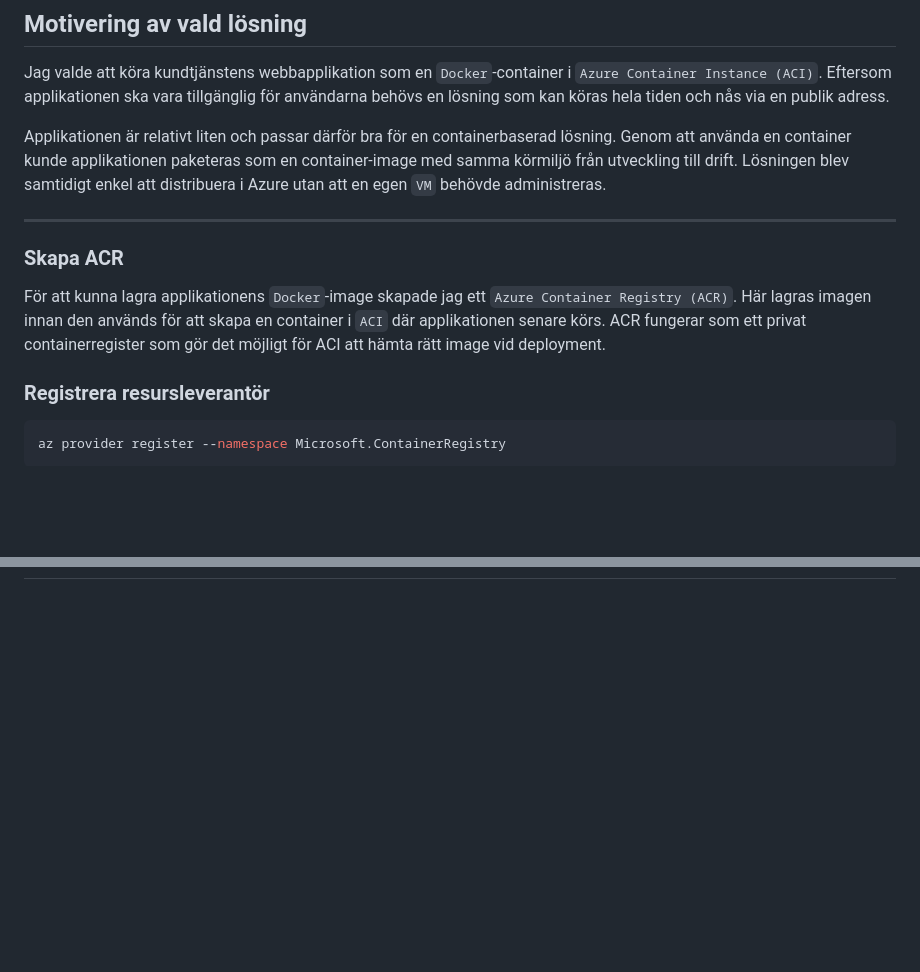
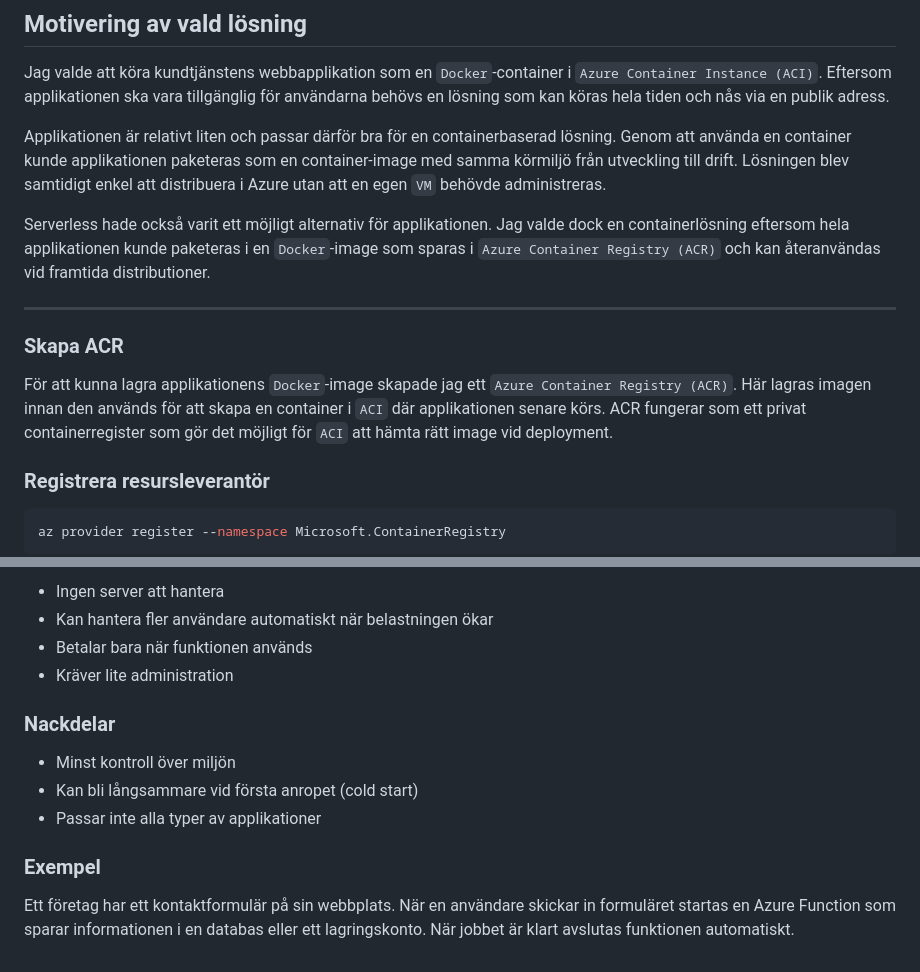
Before and after one commit to 95samlis/Azure-MOV25, a Markdown page: V40/README.md, 2 parts joined by grey strips. GitHub-like rendering; blank space fills up the shorter version.

```diff
--- a/V40/README.md
+++ b/V40/README.md
@@ -12,11 +12,13 @@ Jag valde att köra kundtjänstens webbapplikation som en `Docker`-container i `
 
 Applikationen är relativt liten och passar därför bra för en containerbaserad lösning. Genom att använda en container kunde applikationen paketeras som en container-image med samma körmiljö från utveckling till drift. Lösningen blev samtidigt enkel att distribuera i Azure utan att en egen `VM` behövde administreras.
 
+Serverless hade också varit ett möjligt alternativ för applikationen. Jag valde dock en containerlösning eftersom hela applikationen kunde paketeras i en `Docker`-image som sparas i `Azure Container Registry (ACR)` och kan återanvändas vid framtida distributioner.
+
 ---
 
 ### Skapa ACR
 
-För att kunna lagra applikationens `Docker`-image skapade jag ett `Azure Container Registry (ACR)`. Här lagras imagen innan den används för att skapa en container i `ACI` där applikationen senare körs. ACR fungerar som ett privat containerregister som gör det möjligt för ACI att hämta rätt image vid deployment.
+För att kunna lagra applikationens `Docker`-image skapade jag ett `Azure Container Registry (ACR)`. Här lagras imagen innan den används för att skapa en container i `ACI` där applikationen senare körs. ACR fungerar som ett privat containerregister som gör det möjligt för `ACI` att hämta rätt image vid deployment.
 
 ### Registrera resursleverantör
 
@@ -158,0 +219,14 @@ Resultatet visar att applikationen som körs i `ACI` kan ta emot ärenden och la
+- Ingen server att hantera
+- Kan hantera fler användare automatiskt när belastningen ökar
+- Betalar bara när funktionen används
+- Kräver lite administration
+
+### Nackdelar
+
+- Minst kontroll över miljön
+- Kan bli långsammare vid första anropet (cold start)
+- Passar inte alla typer av applikationer
+
+### Exempel
+
+Ett företag har ett kontaktformulär på sin webbplats. När en användare skickar in formuläret startas en Azure Function som sparar informationen i en databas eller ett lagringskonto. När jobbet är klart avslutas funktionen automatiskt.
```
Also changed, not shown: other parts of V40/README.md (+58 -0 lines).
